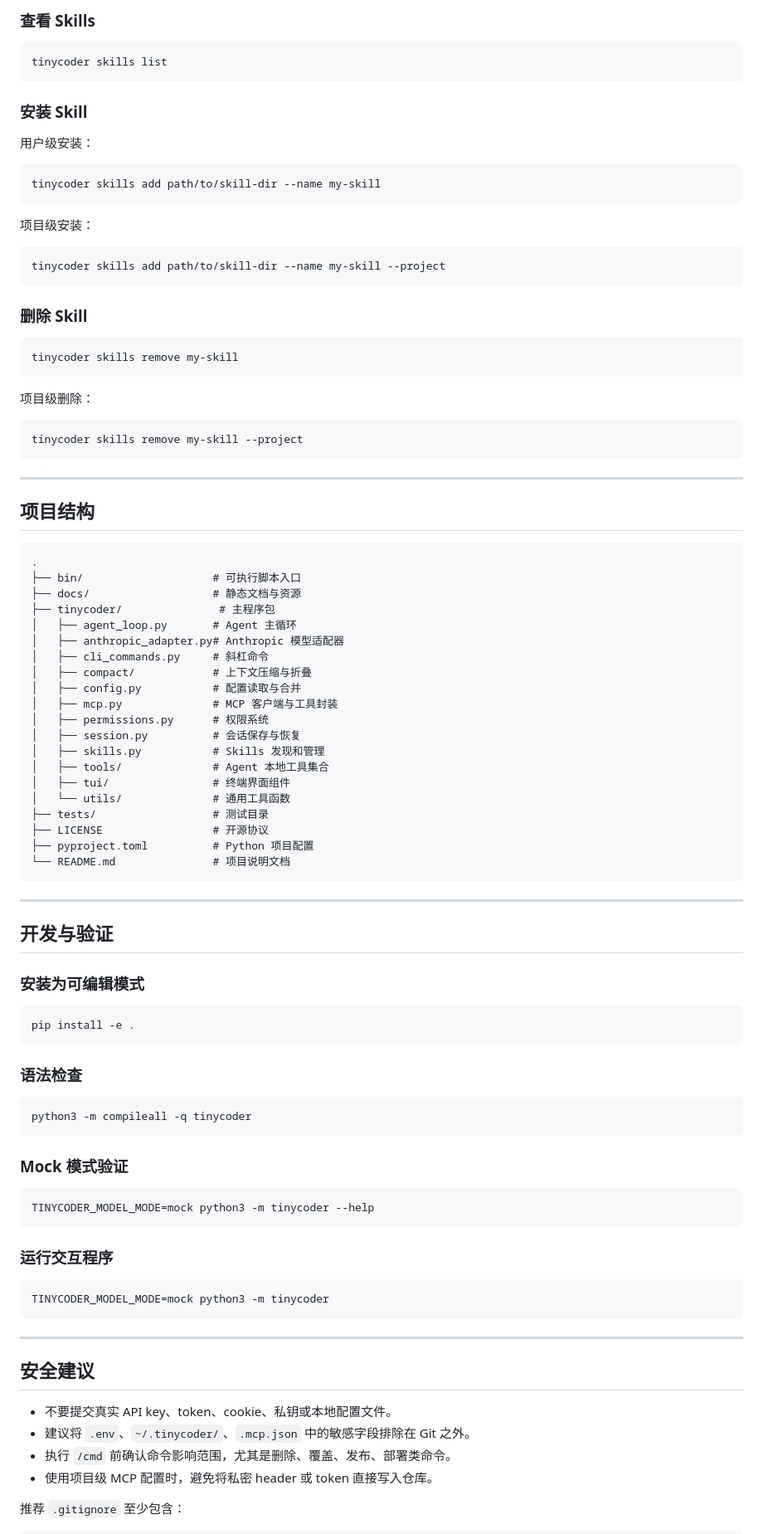
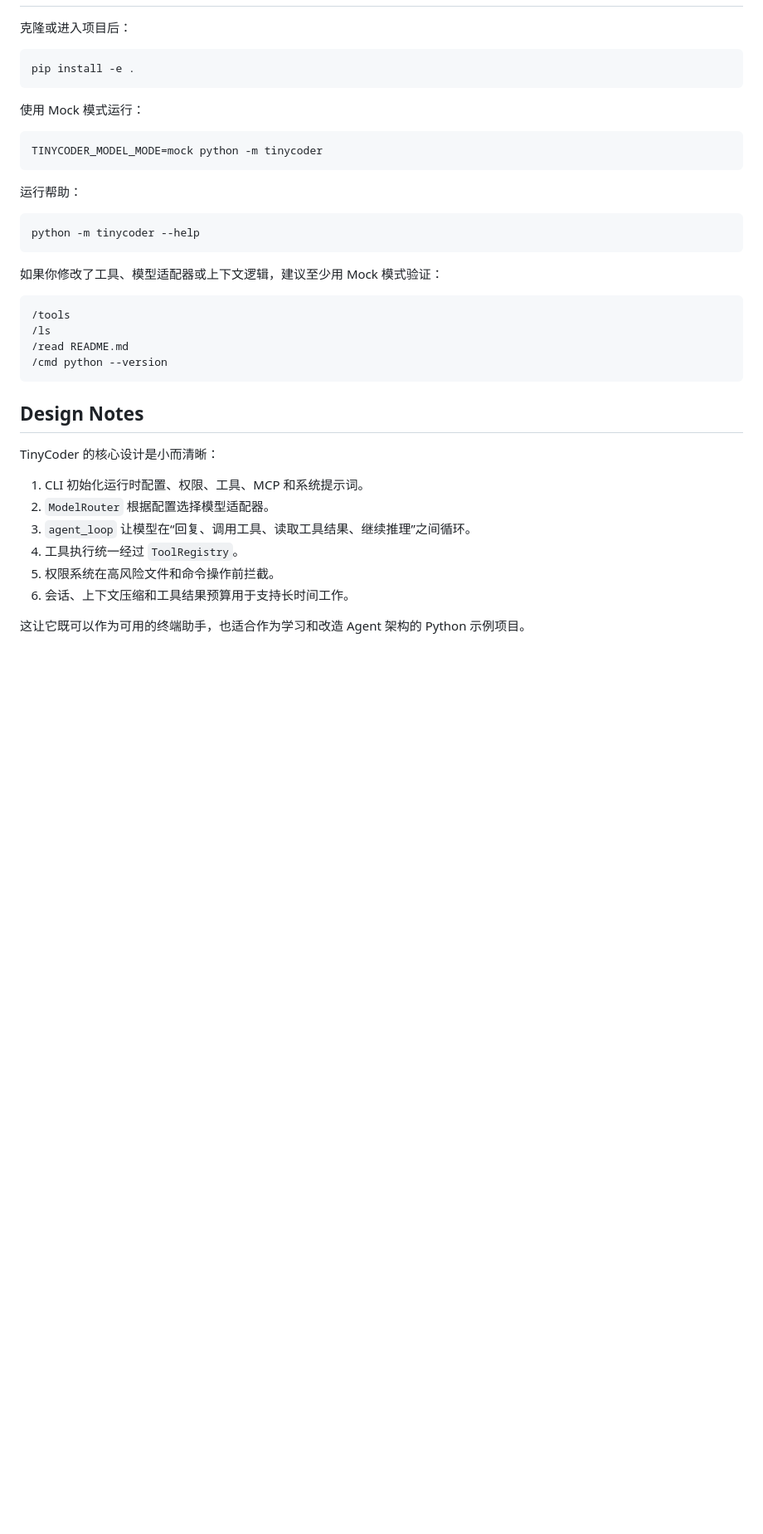
Before and after one commit to yuzigewmy/tinycoder, a Markdown page: README.md, the part around one of its changes. Shown at 83% size. Drawn GitHub-style; blank space fills up the shorter version.

````diff
--- a/README.md
+++ b/README.md
@@ -378,98 +323,40 @@ TinyCoder Python 会从以下位置发现 Skills：
-### 查看 Skills
-
-```bash
-tinycoder skills list
-```
-
-### 安装 Skill
-
-用户级安装：
-
-```bash
-tinycoder skills add path/to/skill-dir --name my-skill
-```
-
-项目级安装：
-
-```bash
-tinycoder skills add path/to/skill-dir --name my-skill --project
-```
-
-### 删除 Skill
-
-```bash
-tinycoder skills remove my-skill
-```
-
-项目级删除：
-
-```bash
-tinycoder skills remove my-skill --project
-```
-
----
-
-## 项目结构
-
-```text
-.
-├── bin/                    # 可执行脚本入口
-├── docs/                   # 静态文档与资源
-├── tinycoder/               # 主程序包
-│   ├── agent_loop.py       # Agent 主循环
-│   ├── anthropic_adapter.py# Anthropic 模型适配器
-│   ├── cli_commands.py     # 斜杠命令
-│   ├── compact/            # 上下文压缩与折叠
-│   ├── config.py           # 配置读取与合并
-│   ├── mcp.py              # MCP 客户端与工具封装
-│   ├── permissions.py      # 权限系统
-│   ├── session.py          # 会话保存与恢复
-│   ├── skills.py           # Skills 发现和管理
-│   ├── tools/              # Agent 本地工具集合
-│   ├── tui/                # 终端界面组件
-│   └── utils/              # 通用工具函数
-├── tests/                  # 测试目录
-├── LICENSE                 # 开源协议
-├── pyproject.toml          # Python 项目配置
-└── README.md               # 项目说明文档
-```
-
----
-
-## 开发与验证
-
-### 安装为可编辑模式
+克隆或进入项目后：
 
 ```bash
 pip install -e .
 ```
 
-### 语法检查
+使用 Mock 模式运行：
 
 ```bash
-python3 -m compileall -q tinycoder
+TINYCODER_MODEL_MODE=mock python -m tinycoder
 ```
 
-### Mock 模式验证
+运行帮助：
 
 ```bash
-TINYCODER_MODEL_MODE=mock python3 -m tinycoder --help
+python -m tinycoder --help
 ```
 
-### 运行交互程序
+如果你修改了工具、模型适配器或上下文逻辑，建议至少用 Mock 模式验证：
 
-```bash
-TINYCODER_MODEL_MODE=mock python3 -m tinycoder
+```text
+/tools
+/ls
+/read README.md
+/cmd python --version
 ```
 
----
+## Design Notes
 
-## 安全建议
+TinyCoder 的核心设计是小而清晰：
 
-- 不要提交真实 API key、token、cookie、私钥或本地配置文件。
-- 建议将 `.env`、`~/.tinycoder/`、`.mcp.json` 中的敏感字段排除在 Git 之外。
-- 执行 `/cmd` 前确认命令影响范围，尤其是删除、覆盖、发布、部署类命令。
-- 使用项目级 MCP 配置时，避免将私密 header 或 token 直接写入仓库。
+1. CLI 初始化运行时配置、权限、工具、MCP 和系统提示词。
+2. `ModelRouter` 根据配置选择模型适配器。
+3. `agent_loop` 让模型在“回复、调用工具、读取工具结果、继续推理”之间循环。
+4. 工具执行统一经过 `ToolRegistry`。
+5. 权限系统在高风险文件和命令操作前拦截。
+6. 会话、上下文压缩和工具结果预算用于支持长时间工作。
 
-推荐 `.gitignore` 至少包含：
+这让它既可以作为可用的终端助手，也适合作为学习和改造 Agent 架构的 Python 示例项目。
 
````
Also changed, not shown: other parts of README.md (+192 -422 lines).
